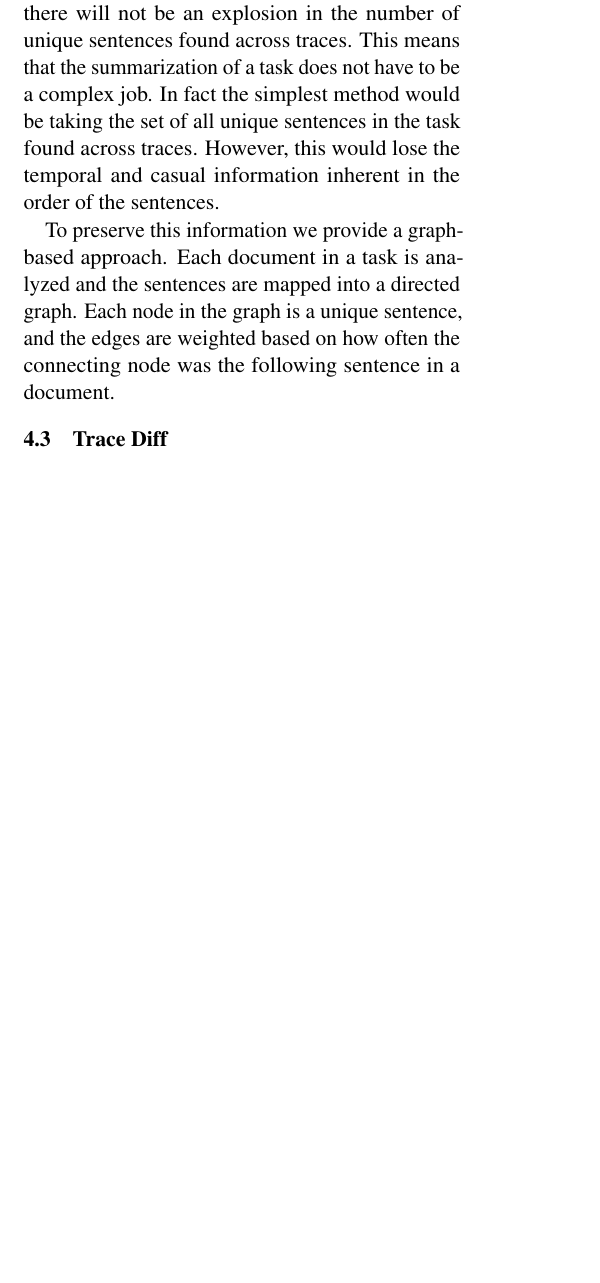
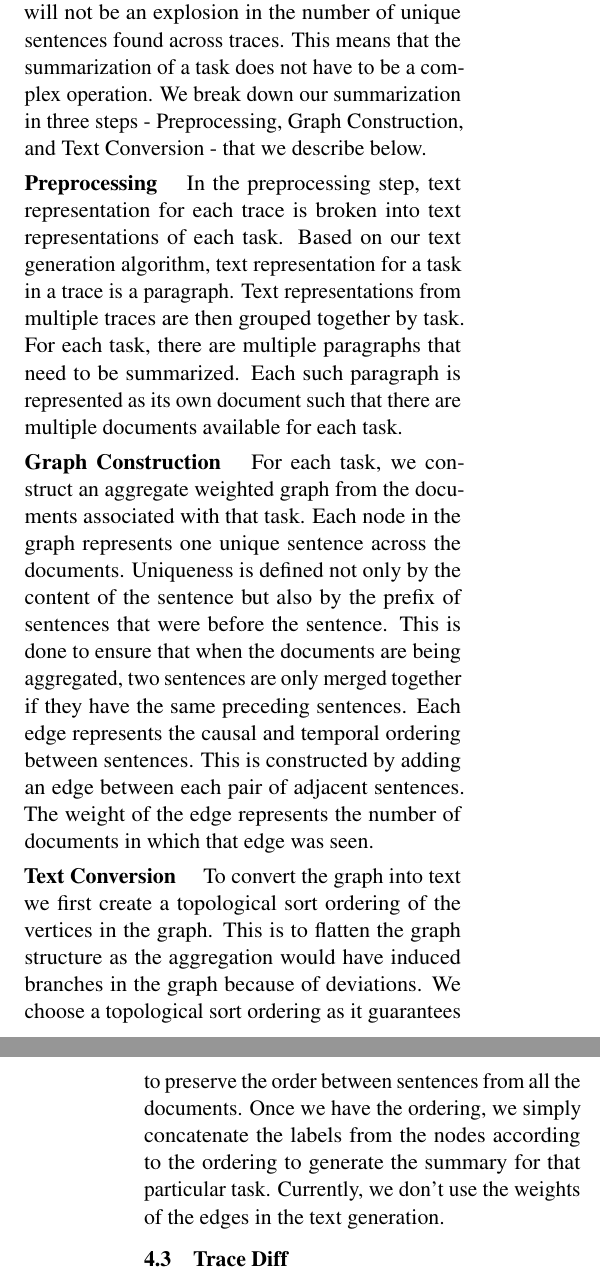
Before and after one commit to vaastav/Tracey, a LaTeX paper (report/report.tex, which reads report/contribution.tex): part of one column of page 4 of 9 before the commit and two parts of the columns of pages 4 and 5 of 9 after it, the two joined at a grey line, cut so that both start at the same text, the shorter picture padded with empty space. Compiled offline with pdfLaTeX.

Commit message:
Add trace summarization section

```diff
--- a/report/contribution.tex
+++ b/report/contribution.tex
@@ -75,11 +80,28 @@ us to accurately evaluate a summary as well as provide a simple method to compar
 we can infer that the overview paragraphs describing it will never changes drastically during normal execution. Even though it may be repeated hundreds of times,
 there will not be an explosion in the number of unique sentences found across traces. This means that the
-summarization of a task does not have to be a complex job. In fact the simplest method would be taking the set of all unique sentences in the task found across
-traces. However, this would lose the temporal and casual information inherent in the order of the sentences.
+summarization of a task does not have to be a complex operation.
+We break down our summarization in three steps - Preprocessing, Graph Construction, and Text Conversion - that we describe below.
 
-To preserve this information we provide a graph-based
-approach. Each document in a task is analyzed and the sentences are mapped into a directed graph. Each node in the graph is a unique sentence, and the edges are
-weighted based on how often the connecting node was the following sentence in a document.
+\fakepara{Preprocessing} In the preprocessing step, text representation for each trace is broken into text representations of each
+task. Based on our text generation algorithm, text representation for a task in a trace is a paragraph.
+Text representations from multiple traces are then grouped together by task. For each task, there are multiple
+paragraphs that need to be summarized. Each such paragraph is represented as its own document such that
+there are multiple documents available for each task.
+
+\fakepara{Graph Construction} For each task, we construct an aggregate weighted graph from the documents associated with that task.
+Each node in the graph represents one unique sentence across the documents. Uniqueness is defined not only by the content
+of the sentence but also by the prefix of sentences that were before the sentence. This is done to ensure that
+when the documents are being aggregated, two sentences are only merged together if they have the same preceding
+sentences. Each edge represents the causal and temporal ordering between sentences. This is constructed by adding
+an edge between each pair of adjacent sentences. The weight of the edge represents the number of documents in
+which that edge was seen.
+
+\fakepara{Text Conversion} To convert the graph into text we first create a topological sort ordering of the vertices
+in the graph. This is to flatten the graph structure as the aggregation would have induced branches in the graph
+because of deviations. We choose a topological sort ordering as it guarantees to preserve the order
+between sentences from all the documents. Once we have the ordering, we simply concatenate the labels
+from the nodes according to the ordering to generate the summary for that particular task.
+Currently, we don't use the weights of the edges in the text generation.
 
 \subsection{Trace Diff}
 
```
Also changed, not shown: report/contribution.tex (11 more changed lines).
